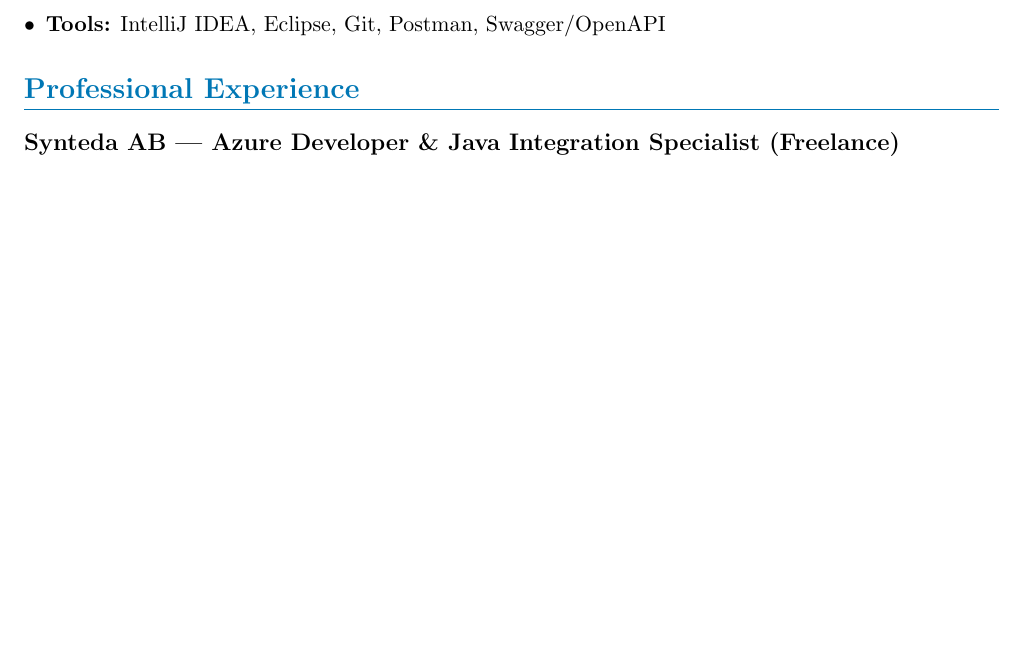
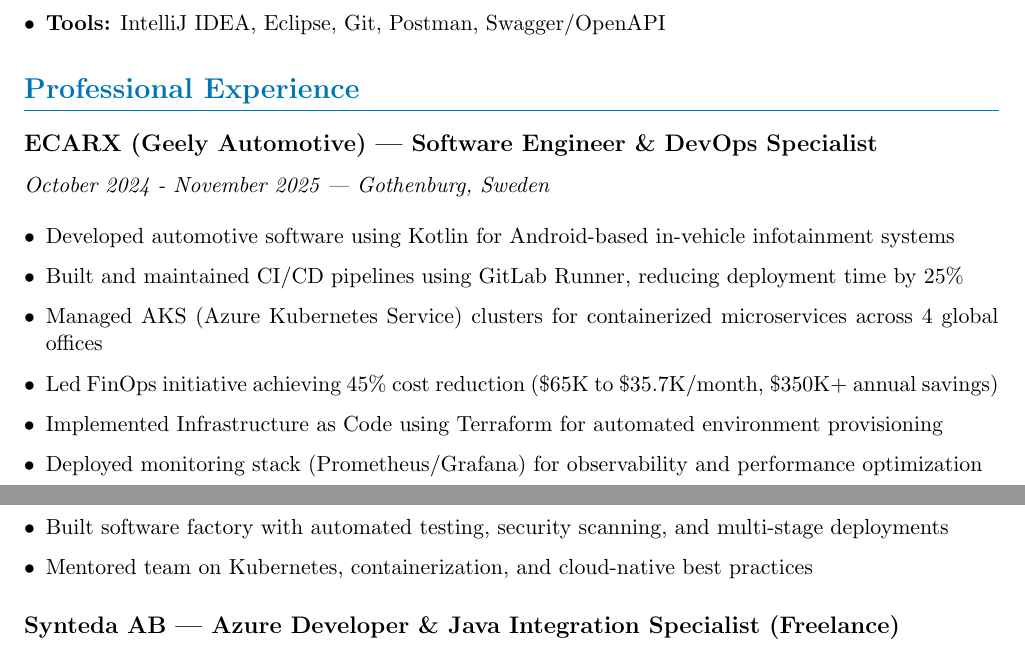
Before and after one commit to bluehawana/JobHunter-Python-TypeScript-GmailRestAPI, a LaTeX CV (templates/cv_templates/java_developer_template.tex): part of page 1 of 4 before the commit and two parts of pages 1 and 2 of 4 after it, the two joined at a grey line, cut so that both start at the same text, the shorter picture padded with empty space. Compiled offline with pdfLaTeX.

Commit message:
Add ECARX experience to Java and .NET templates with Kotlin, AKS, CI/CD, FinOps

```diff
--- a/templates/cv_templates/java_developer_template.tex
+++ b/templates/cv_templates/java_developer_template.tex
@@ -45,6 +45,20 @@
 \end{itemize}
 
 \section*{Professional Experience}
+
+\subsection*{ECARX (Geely Automotive) | Software Engineer \& DevOps Specialist}
+\textit{October 2024 - November 2025 | Gothenburg, Sweden}
+
+\begin{itemize}[leftmargin=*, itemsep=2pt]
+\item Developed automotive software using Kotlin for Android-based in-vehicle infotainment systems
+\item Built and maintained CI/CD pipelines using GitLab Runner, reducing deployment time by 25\%
+\item Managed AKS (Azure Kubernetes Service) clusters for containerized microservices across 4 global offices
+\item Led FinOps initiative achieving 45\% cost reduction (\$65K to \$35.7K/month, \$350K+ annual savings)
+\item Implemented Infrastructure as Code using Terraform for automated environment provisioning
+\item Deployed monitoring stack (Prometheus/Grafana) for observability and performance optimization
+\item Built software factory with automated testing, security scanning, and multi-stage deployments
+\item Mentored team on Kubernetes, containerization, and cloud-native best practices
+\end{itemize}
 
 \subsection*{Synteda AB | Azure Developer \& Java Integration Specialist (Freelance)}
 \textit{August 2023 - September 2024 | Gothenburg, Sweden}
```
Also changed, not shown: templates/cv_templates/dotnet_developer_template.tex (+4 -1 lines).
